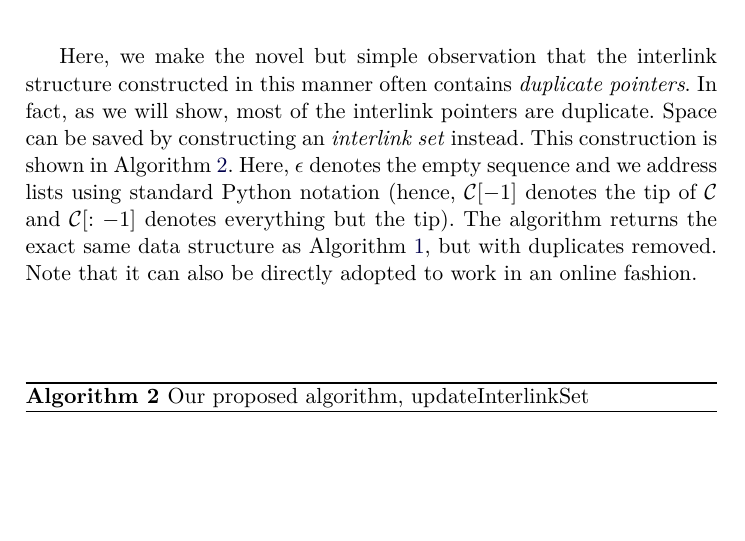
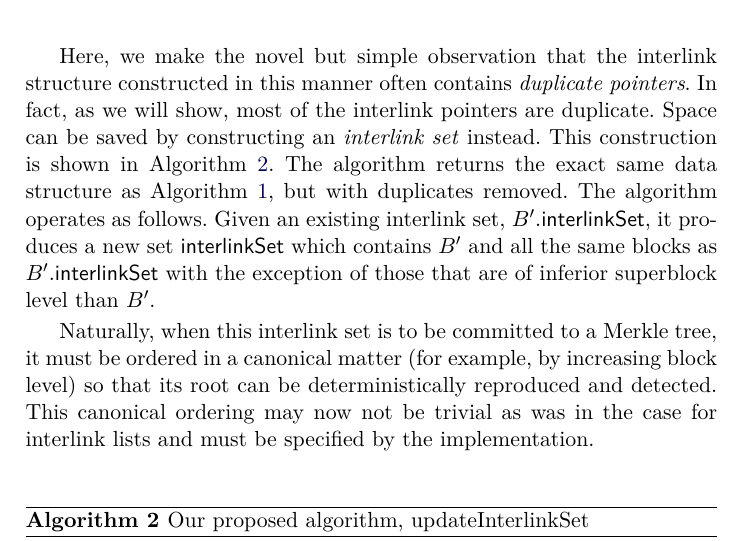
Before and after one commit to decrypto-org/superblocks-paper, a LaTeX paper (superblocks.tex, which reads construction.tex): part of page 8 of 12, cut so that both start at the same text, the shorter picture padded with empty space. Compiled offline with pdfLaTeX.

Commit message:
Explain interlink set algorithm

```diff
--- a/construction.tex
+++ b/construction.tex
@@ -21,12 +21,18 @@ Here, we make the novel but simple observation that the interlink structure
 constructed in this manner often contains \emph{duplicate pointers}. In fact, as
 we will show, most of the interlink pointers are duplicate. Space can be saved
 by constructing an \emph{interlink set} instead. This construction is shown in
-Algorithm~\ref{alg.interlink-set}. Here, $\epsilon$ denotes the empty sequence
-and we address lists using standard Python notation (hence, $\chain[-1]$ denotes
-the tip of $\chain$ and $\chain[:-1]$ denotes everything but the tip). The
-algorithm returns the exact same data structure as
-Algorithm~\ref{alg.interlink}, but with duplicates removed. Note that it can
-also be directly adopted to work in an online fashion.
+Algorithm~\ref{alg.interlink-set}. The algorithm returns the exact same data
+structure as Algorithm~\ref{alg.interlink}, but with duplicates removed. The
+algorithm operates as follows. Given an existing interlink set,
+$B'.\textsf{interlinkSet}$, it produces a new set $\textsf{interlinkSet}$ which
+contains $B'$ and all the same blocks as $B'.\textsf{interlinkSet}$ with the
+exception of those that are of inferior superblock level than $B'$.
+
+Naturally, when this interlink set is to be committed to a Merkle tree, it must
+be ordered in a canonical matter (for example, by increasing block level) so
+that its root can be deterministically reproduced and detected. This canonical
+ordering may now not be trivial as was in the case for interlink lists and must
+be specified by the implementation.
 
 \import{./}{algorithms/alg.interlink-set-update.tex}
 
```
